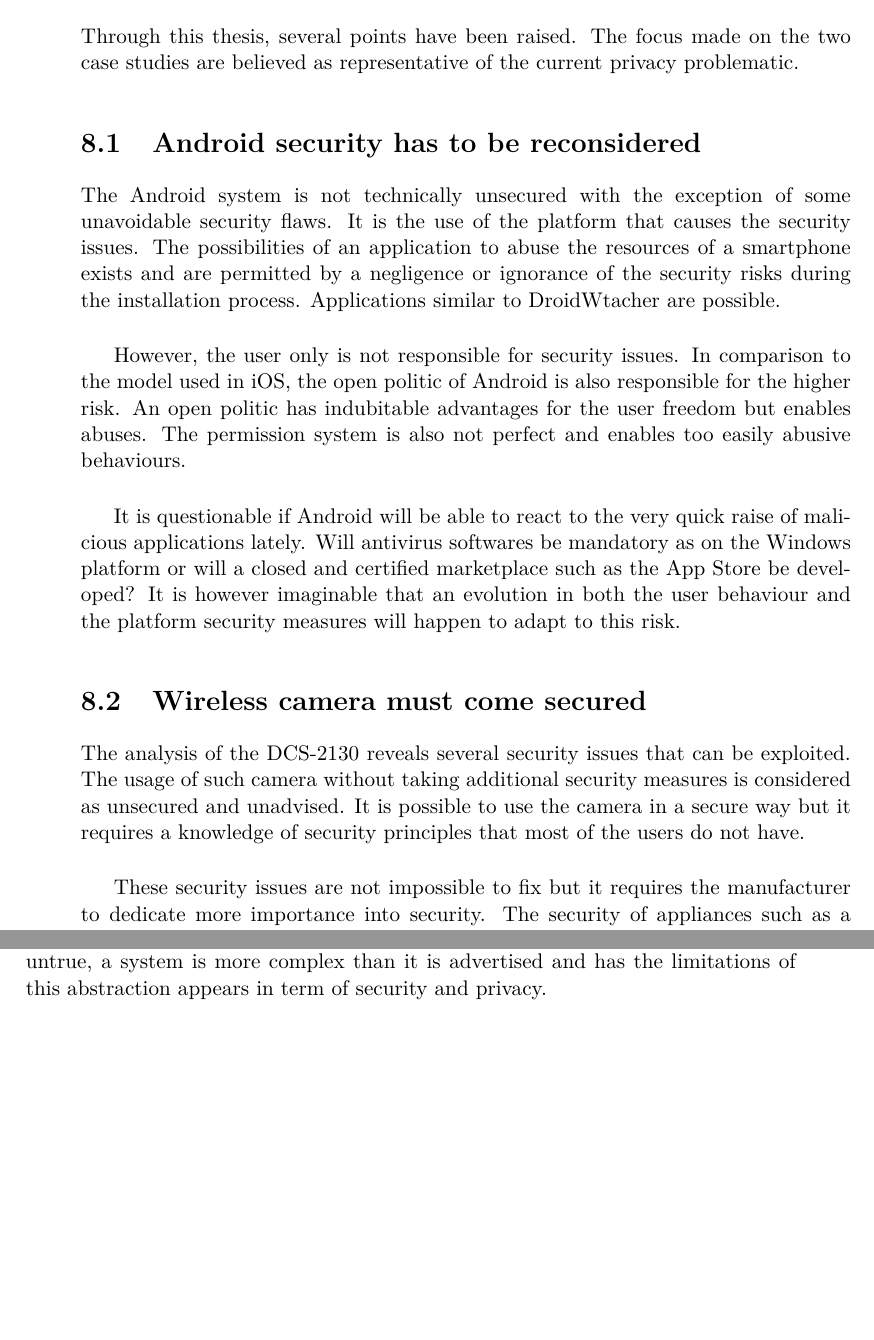
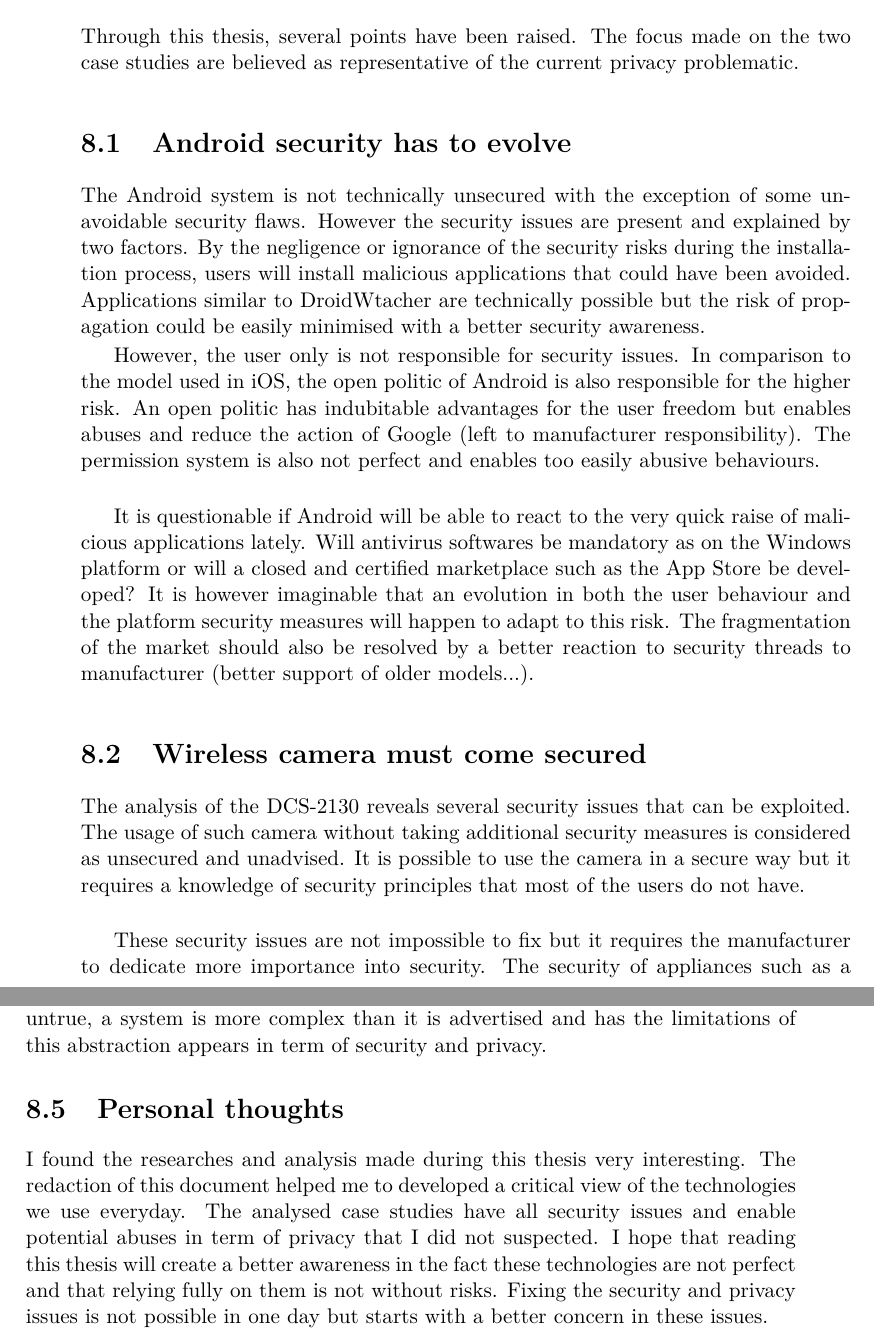
Before and after one commit to mart-e/thesis-report, a LaTeX thesis (Thesis.tex, which reads includes/conclusion.tex): two parts of pages 71 and 72 of 82, joined at a grey line, cut so that both start at the same text, the shorter picture padded with empty space. Compiled offline with pdfLaTeX.

Commit message:
add personal thoughts

```diff
--- a/includes/conclusion.tex
+++ b/includes/conclusion.tex
@@ -4,21 +4,22 @@
 Through this thesis, several points have been raised.
 The focus made on the two case studies are believed as representative of the current privacy problematic.
 
-\section{Android security has to be reconsidered}
+\section{Android security has to evolve}
 
 The Android system is not technically unsecured with the exception of some unavoidable security flaws.
-It is the use of the platform that causes the security issues.
-The possibilities of an application to abuse the resources of a smartphone exists and are permitted by a negligence or ignorance of the security risks during the installation process.
-Applications similar to DroidWtacher are possible.\\
+However the security issues are present and explained by two factors.
+By the negligence or ignorance of the security risks during the installation process, users will install malicious applications that could have been avoided.
+Applications similar to DroidWtacher are technically possible but the risk of propagation could be easily minimised with a better security awareness.
 
 However, the user only is not responsible for security issues.
 In comparison to the model used in iOS, the open politic of Android is also responsible for the higher risk.
-An open politic has indubitable advantages for the user freedom but enables abuses.
+An open politic has indubitable advantages for the user freedom but enables abuses and reduce the action of Google (left to manufacturer responsibility).
 The permission system is also not perfect and enables too easily abusive behaviours.\\
 
 It is questionable if Android will be able to react to the very quick raise of malicious applications lately.
 Will antivirus softwares be mandatory as on the Windows platform or will a closed and certified marketplace such as the App Store be developed?
 It is however imaginable that an evolution in both the user behaviour and the platform security measures will happen to adapt to this risk.
+The fragmentation of the market should also be resolved by a better reaction to security threads to manufacturer (better support of older models...).
 
 \section{Wireless camera must come secured}
 
@@ -49,3 +50,11 @@ However this is often untrue, a system is more complex than it is advertised and
 % It is very uncommon to apply specific security measures or to update such devices.
 % Manufacturers do not necessarily provide updates of their devices as it is often seen in Android devices.
 % If it is not securely configured by default, it will probably stay that way during all the device usage.
+
+\section{Personal thoughts}
+
+I found the researches and analysis made during this thesis very interesting.
+The redaction of this document helped me to developed a critical view of the technologies we use everyday.
+The analysed case studies have all security issues and enable potential abuses in term of privacy that I did not suspected.
+I hope that reading this thesis will create a better awareness in the fact these technologies are not perfect and that relying fully on them is not without risks.
+Fixing the security and privacy issues is not possible in one day but starts with a better concern in these issues.
```
